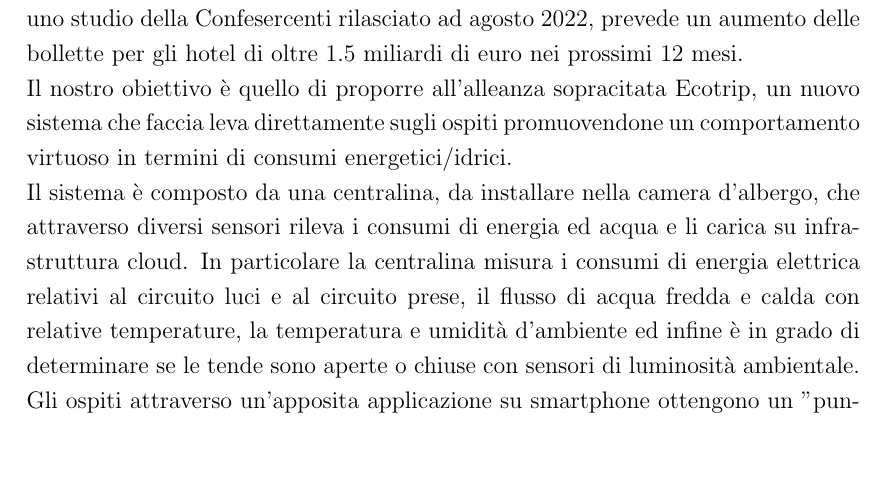
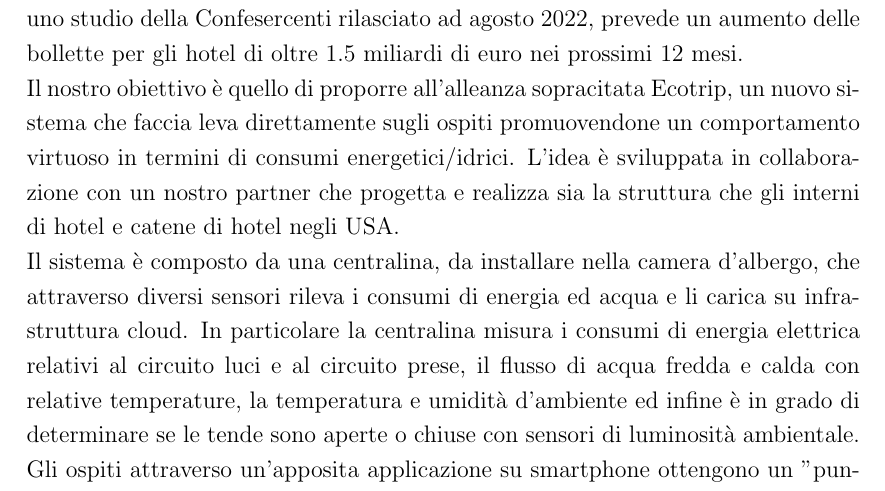
Before and after one commit to eco-trip/SC-report, a LaTeX document (index.tex, which reads sections/1-intro.tex): part of page 3 of 20, cut so that both start at the same text, the shorter picture padded with empty space. Compiled offline with pdfLaTeX.

Commit message:
fix: intro

```diff
--- a/sections/1-intro.tex
+++ b/sections/1-intro.tex
@@ -13,6 +13,7 @@ Dal 2020 la \href{https://sustainablehospitalityalliance.org/}{Sustainable Hospi
 Inoltre il World Tourism Organization ha divulgato un documento che riassume alcuni atteggiamenti utili a ridurre i consumi prodotti dal turismo. Secondo un rapporto della Commissione Europea (‘Consumption and Environment’), il settore economico del turismo si colloca al quarto posto pre fabbisogno energetico. Infine uno studio della Confesercenti rilasciato ad agosto 2022, prevede un aumento delle bollette per gli hotel di oltre 1.5 miliardi di euro nei prossimi 12 mesi.
 
 Il nostro obiettivo è quello di proporre all'alleanza sopracitata Ecotrip, un nuovo sistema che faccia leva direttamente sugli ospiti promuovendone un comportamento virtuoso in termini di consumi energetici/idrici.
+L'idea è sviluppata in collaborazione con un nostro partner che progetta e realizza sia la struttura che gli interni di hotel e catene di hotel negli USA.
 
 Il sistema è composto da una centralina, da installare nella camera d'albergo, che attraverso diversi sensori rileva i consumi di energia ed acqua e li carica su infrastruttura cloud.
 In particolare la centralina misura i consumi di energia elettrica relativi al circuito luci e al circuito prese, il flusso di acqua fredda e calda con relative temperature,
```
